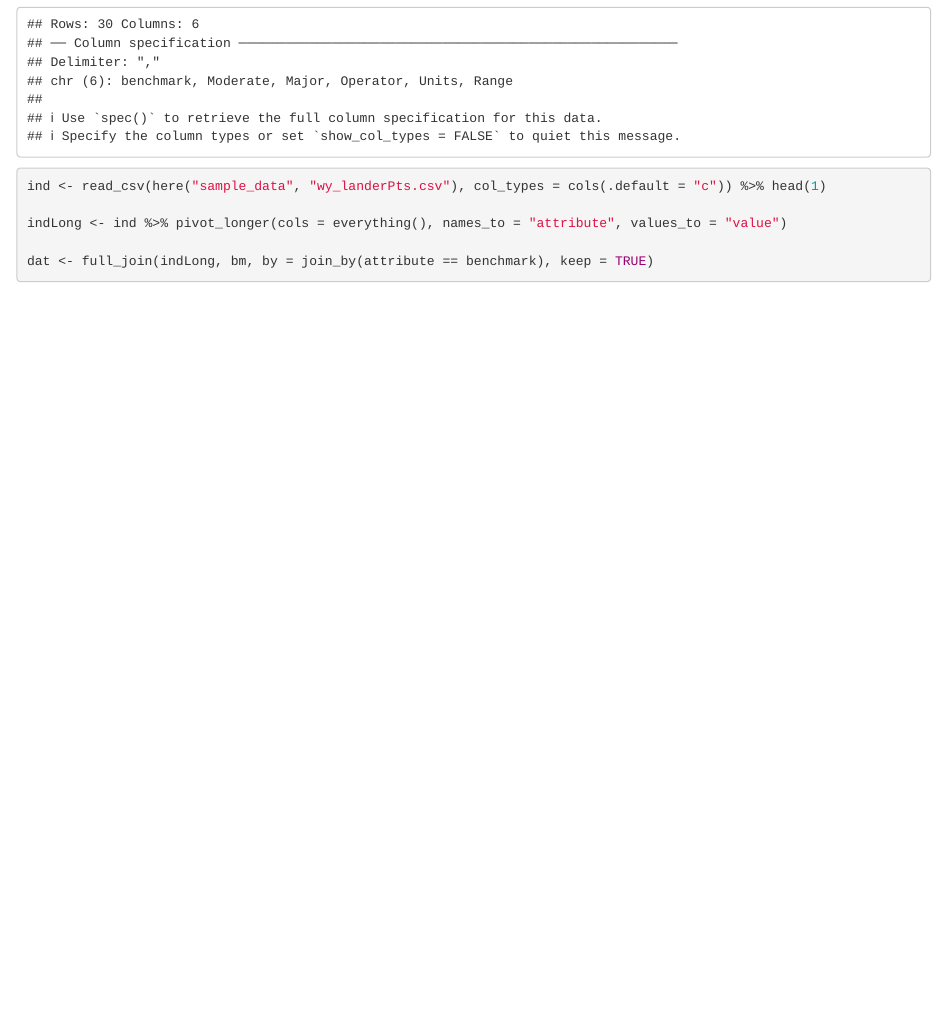
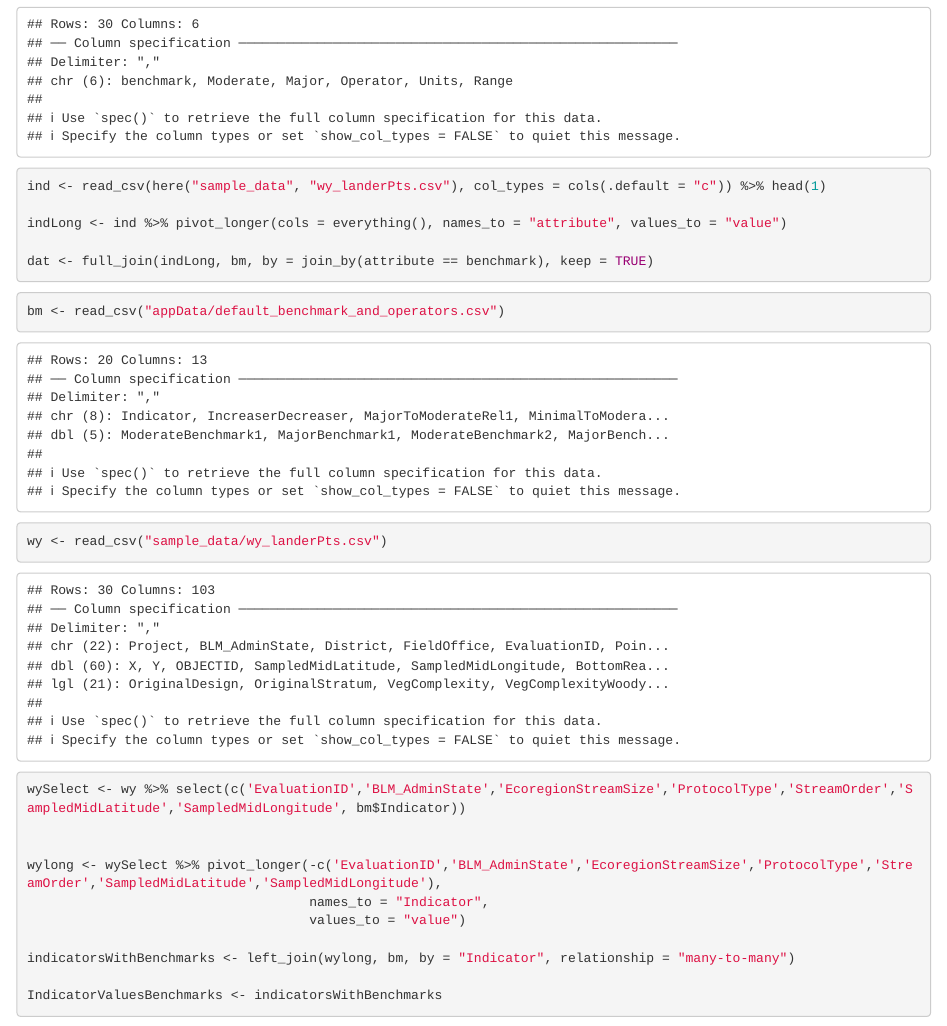
Before and after one commit to OCRMW-Lotic-Data-Analysis/lotic-benchmark-tool, an R Markdown document (code_prototyping.Rmd): the page in a window 1100 px wide, from 2550 px down. Rendered offline with R 4.5, knitr and Pandoc, with nearby package versions; some code elsewhere in the file could not run offline.

Commit message:
add prototyping code for making benchmark file

````diff
--- a/code_prototyping.Rmd
+++ b/code_prototyping.Rmd
@@ -82,3 +82,19 @@ indLong <- ind %>% pivot_longer(cols = everything(), names_to = "attribute", val
 dat <- full_join(indLong, bm, by = join_by(attribute == benchmark), keep = TRUE)
 
 ```
+
+```{r}
+bm <- read_csv("appData/default_benchmark_and_operators.csv")
+wy <- read_csv("sample_data/wy_landerPts.csv")
+
+wySelect <- wy %>% select(c('EvaluationID','BLM_AdminState','EcoregionStreamSize','ProtocolType','StreamOrder','SampledMidLatitude','SampledMidLongitude', bm$Indicator))
+
+
+wylong <- wySelect %>% pivot_longer(-c('EvaluationID','BLM_AdminState','EcoregionStreamSize','ProtocolType','StreamOrder','SampledMidLatitude','SampledMidLongitude'),
+                                    names_to = "Indicator",
+                                    values_to = "value")
+
+indicatorsWithBenchmarks <- left_join(wylong, bm, by = "Indicator", relationship = "many-to-many")
+
+IndicatorValuesBenchmarks <- indicatorsWithBenchmarks
+```
````
Also changed, not shown: 1 other file.
